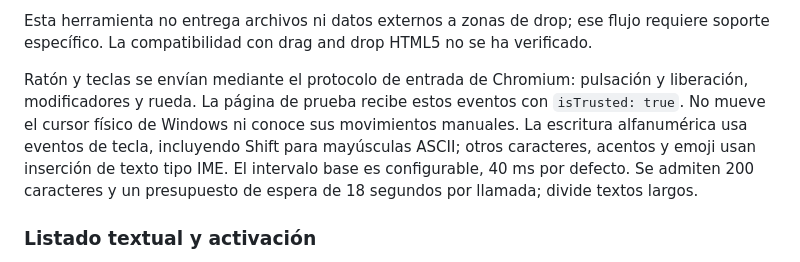
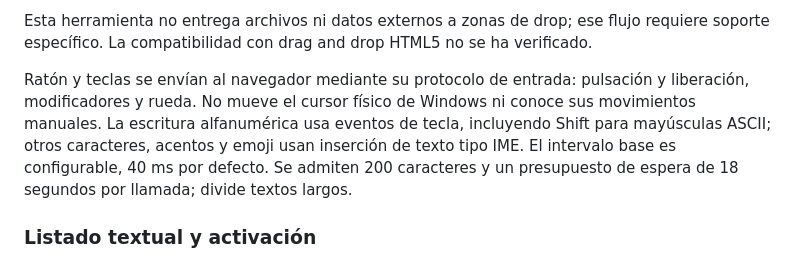
Before and after one commit to R2100/dialbot-mcp, a Markdown page: README.md, the part around the change. Rendered like a GitHub page.

Commit message:
Remove browser test references

```diff
--- a/README.md
+++ b/README.md
@@ -188,7 +188,7 @@ El acercamiento inicial respeta la preferencia de movimiento; durante el trazo s
 
 Esta herramienta no entrega archivos ni datos externos a zonas de drop; ese flujo requiere soporte específico. La compatibilidad con drag and drop HTML5 no se ha verificado.
 
-Ratón y teclas se envían mediante el protocolo de entrada de Chromium: pulsación y liberación, modificadores y rueda. La página de prueba recibe estos eventos con `isTrusted: true`. No mueve el cursor físico de Windows ni conoce sus movimientos manuales. La escritura alfanumérica usa eventos de tecla, incluyendo Shift para mayúsculas ASCII; otros caracteres, acentos y emoji usan inserción de texto tipo IME. El intervalo base es configurable, 40 ms por defecto. Se admiten 200 caracteres y un presupuesto de espera de 18 segundos por llamada; divide textos largos.
+Ratón y teclas se envían al navegador mediante su protocolo de entrada: pulsación y liberación, modificadores y rueda. No mueve el cursor físico de Windows ni conoce sus movimientos manuales. La escritura alfanumérica usa eventos de tecla, incluyendo Shift para mayúsculas ASCII; otros caracteres, acentos y emoji usan inserción de texto tipo IME. El intervalo base es configurable, 40 ms por defecto. Se admiten 200 caracteres y un presupuesto de espera de 18 segundos por llamada; divide textos largos.
 
 ### Listado textual y activación
 
```
